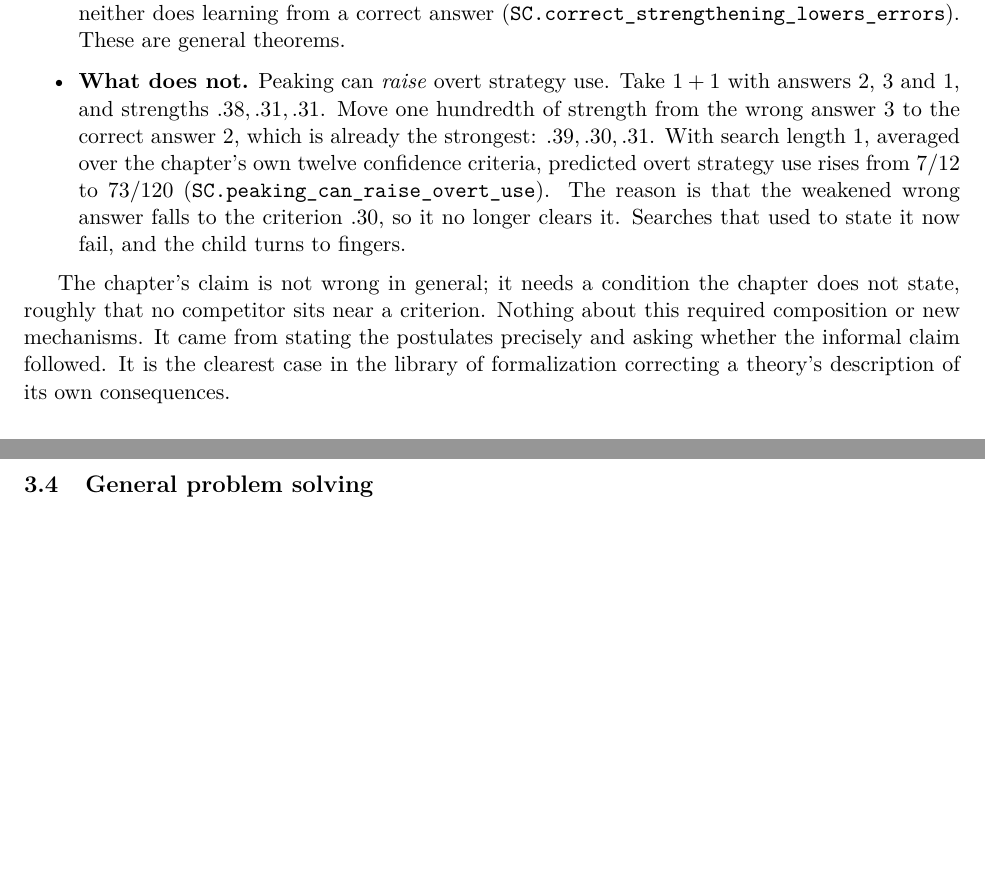
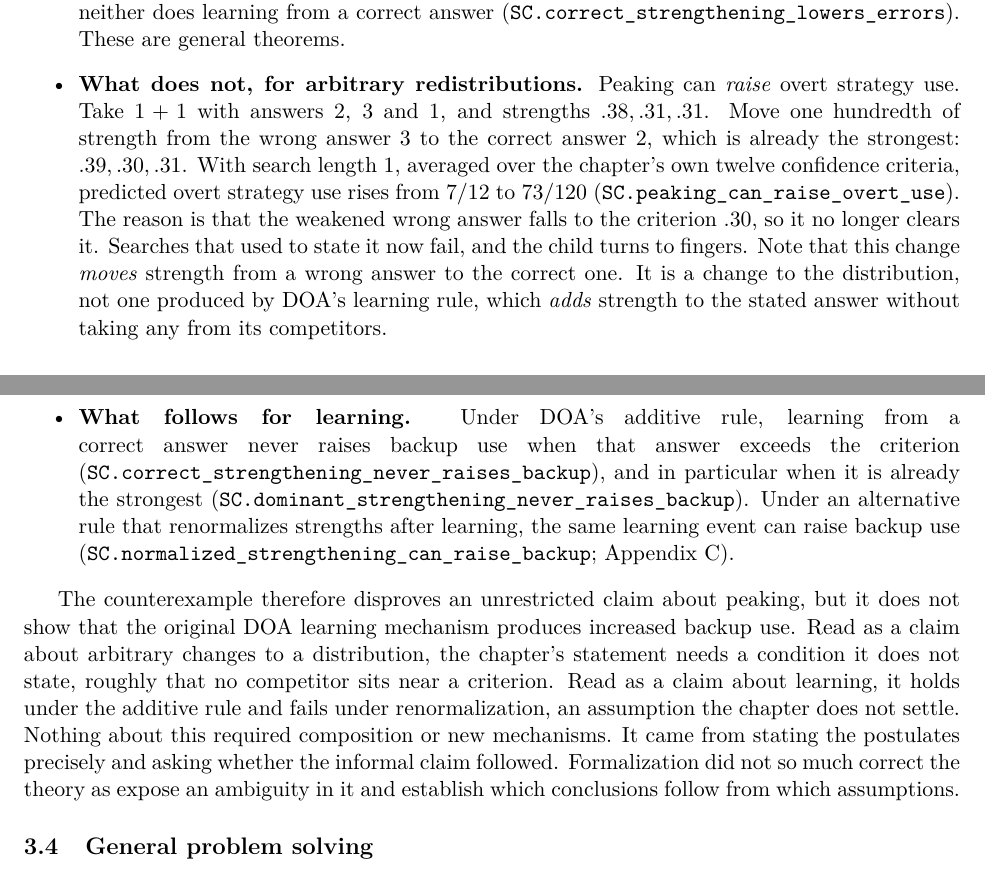
Before and after one commit to jeffshrager/CogLean, a LaTeX paper (papers/2026_multidigit/paper.tex): two parts of pages 6 and 7 of 31, joined at a grey line, cut so that both start at the same text, the shorter picture padded with empty space. Compiled offline with pdfLaTeX.

Commit message:
Multidigit paper: peaking section distinguishes redistribution from learning; soften 'corrected the theory'
Co-Authored-By: Claude Opus 5.5 <noreply@anthropic.com>

```diff
--- a/papers/2026_multidigit/paper.tex
+++ b/papers/2026_multidigit/paper.tex
@@ -172,10 +172,11 @@ The DOA chapter's central idea is that the peakedness of a problem's distributio
 
 \begin{itemize}
   \item \textbf{What follows.} Moving strength to the correct answer never raises the error rate on retrieval trials, at any criterion or search length (\lean{SC.peaking\_lowers\_retrieval\_errors}), and neither does learning from a correct answer (\lean{SC.correct\_strengthening\_lowers\_errors}). These are general theorems.
-  \item \textbf{What does not.} Peaking can \emph{raise} overt strategy use. Take $1+1$ with answers 2, 3 and 1, and strengths $.38, .31, .31$. Move one hundredth of strength from the wrong answer 3 to the correct answer 2, which is already the strongest: $.39, .30, .31$. With search length 1, averaged over the chapter's own twelve confidence criteria, predicted overt strategy use rises from $7/12$ to $73/120$ (\lean{SC.peaking\_can\_raise\_overt\_use}). The reason is that the weakened wrong answer falls to the criterion $.30$, so it no longer clears it. Searches that used to state it now fail, and the child turns to fingers.
+  \item \textbf{What does not, for arbitrary redistributions.} Peaking can \emph{raise} overt strategy use. Take $1+1$ with answers 2, 3 and 1, and strengths $.38, .31, .31$. Move one hundredth of strength from the wrong answer 3 to the correct answer 2, which is already the strongest: $.39, .30, .31$. With search length 1, averaged over the chapter's own twelve confidence criteria, predicted overt strategy use rises from $7/12$ to $73/120$ (\lean{SC.peaking\_can\_raise\_overt\_use}). The reason is that the weakened wrong answer falls to the criterion $.30$, so it no longer clears it. Searches that used to state it now fail, and the child turns to fingers. Note that this change \emph{moves} strength from a wrong answer to the correct one. It is a change to the distribution, not one produced by DOA's learning rule, which \emph{adds} strength to the stated answer without taking any from its competitors.
+  \item \textbf{What follows for learning.} Under DOA's additive rule, learning from a correct answer never raises backup use when that answer exceeds the criterion (\lean{SC.correct\_strengthening\_never\_raises\_backup}), and in particular when it is already the strongest (\lean{SC.dominant\_strengthening\_never\_raises\_backup}). Under an alternative rule that renormalizes strengths after learning, the same learning event can raise backup use (\lean{SC.normalized\_strengthening\_can\_raise\_backup}; Appendix~\ref{app:chris}).
 \end{itemize}
 
-The chapter's claim is not wrong in general; it needs a condition the chapter does not state, roughly that no competitor sits near a criterion. Nothing about this required composition or new mechanisms. It came from stating the postulates precisely and asking whether the informal claim followed. It is the clearest case in the library of formalization correcting a theory's description of its own consequences.
+The counterexample therefore disproves an unrestricted claim about peaking, but it does not show that the original DOA learning mechanism produces increased backup use. Read as a claim about arbitrary changes to a distribution, the chapter's statement needs a condition it does not state, roughly that no competitor sits near a criterion. Read as a claim about learning, it holds under the additive rule and fails under renormalization, an assumption the chapter does not settle. Nothing about this required composition or new mechanisms. It came from stating the postulates precisely and asking whether the informal claim followed. Formalization did not so much correct the theory as expose an ambiguity in it and establish which conclusions follow from which assumptions.
 
 \subsection{General problem solving}
 \label{sec:ps}
```
Also changed, not shown: papers/2026_multidigit/EDITORIAL_NOTE.md (+2 -0 lines), papers/2026_multidigit/paper.pdf, papers/2026_multidigit/paper.tex (2 more changed lines), 4 other files.
